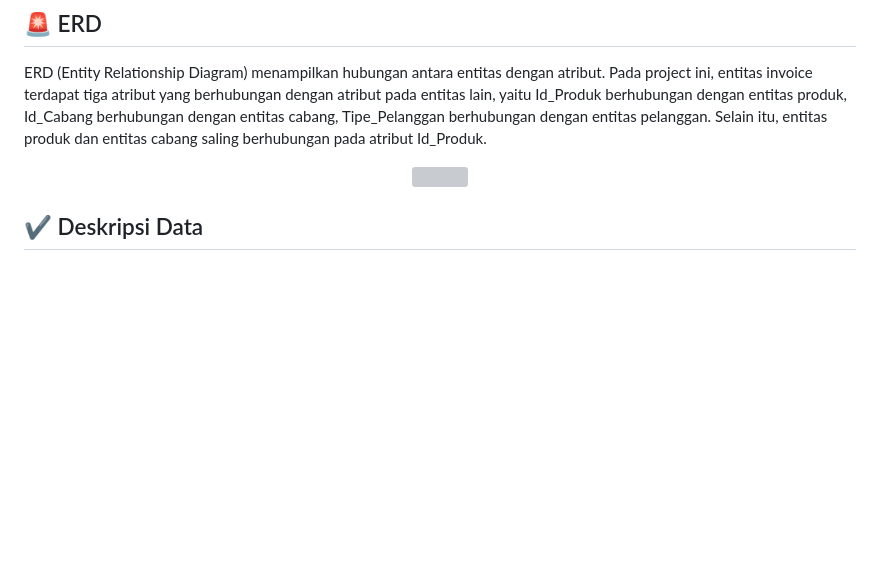
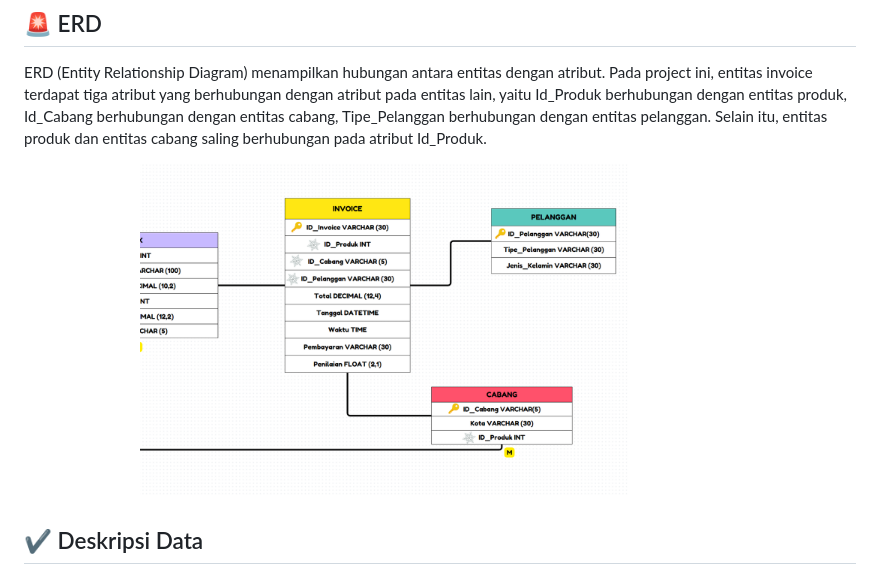
Before and after one commit to erdanisaaghnia/Project_MDS_Kel1, a Markdown page: README.md, the part around the change. GitHub-like rendering; blank space fills up the shorter version; grey boxes are pictures that could not be loaded.

```diff
--- a/README.md
+++ b/README.md
@@ -71,7 +71,7 @@ Menggambarkan struktur *primary key* **produk**, **invoice**, **pelanggan** dan
 
 
 <p align="center">
-  <img width="600" height="400" src="Doc/ERD.jpg">
+  <img width="600" height="400" src="Doc/ERD.png">
 </p>
 
 ## :heavy_check_mark: Deskripsi Data
```
